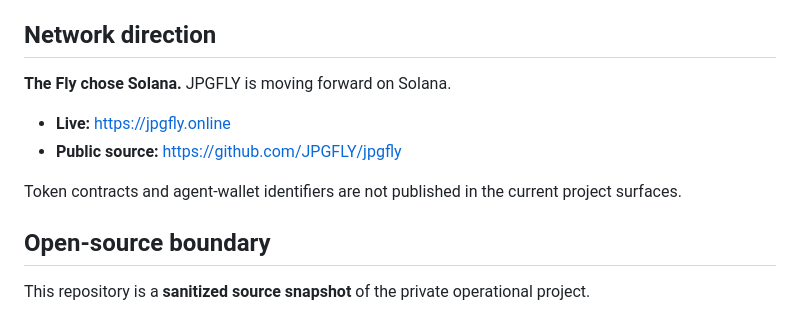
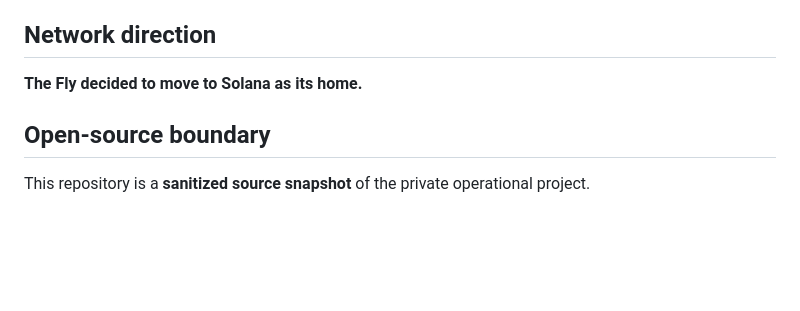
Before and after one commit to JPGFLY/jpgfly, a Markdown page: README.md, the part around the change. Rendered like a GitHub page; blank space fills up the shorter version.

Commit message:
jpgfly: make Solana the Fly's home

```diff
--- a/README.md
+++ b/README.md
@@ -35,12 +35,7 @@ The hosted project may use private model infrastructure, but that infrastructure
 
 ## Network direction
 
-**The Fly chose Solana.** JPGFLY is moving forward on Solana.
-
-- **Live:** https://jpgfly.online
-- **Public source:** https://github.com/JPGFLY/jpgfly
-
-Token contracts and agent-wallet identifiers are not published in the current project surfaces.
+**The Fly decided to move to Solana as its home.**
 
 ## Open-source boundary
 
```
